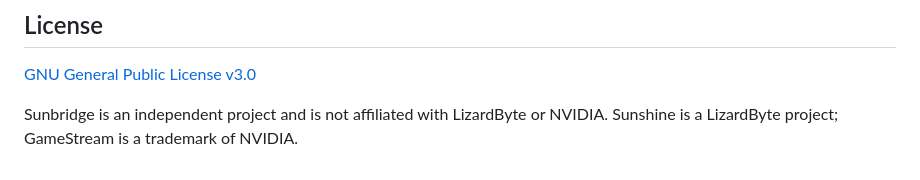
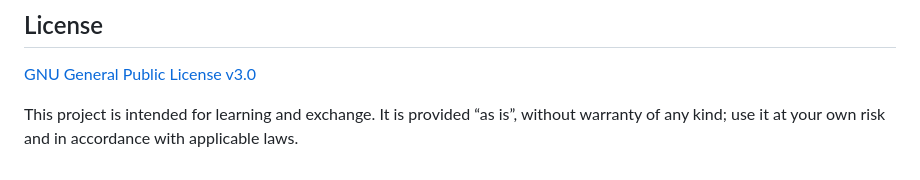
Before and after one commit to Ainierheokami/sunbridge, a Markdown page: README.en.md, the part around the change. Drawn GitHub-style.

```diff
--- a/README.en.md
+++ b/README.en.md
@@ -109,4 +109,4 @@ Latest Chrome / Edge (desktop and Android) are recommended. Other browsers with
 
 [GNU General Public License v3.0](LICENSE)
 
-Sunbridge is an independent project and is not affiliated with LizardByte or NVIDIA. Sunshine is a LizardByte project; GameStream is a trademark of NVIDIA.
+This project is intended for learning and exchange. It is provided “as is”, without warranty of any kind; use it at your own risk and in accordance with applicable laws.
```
Also changed, not shown: README.md (+1 -1 lines).
